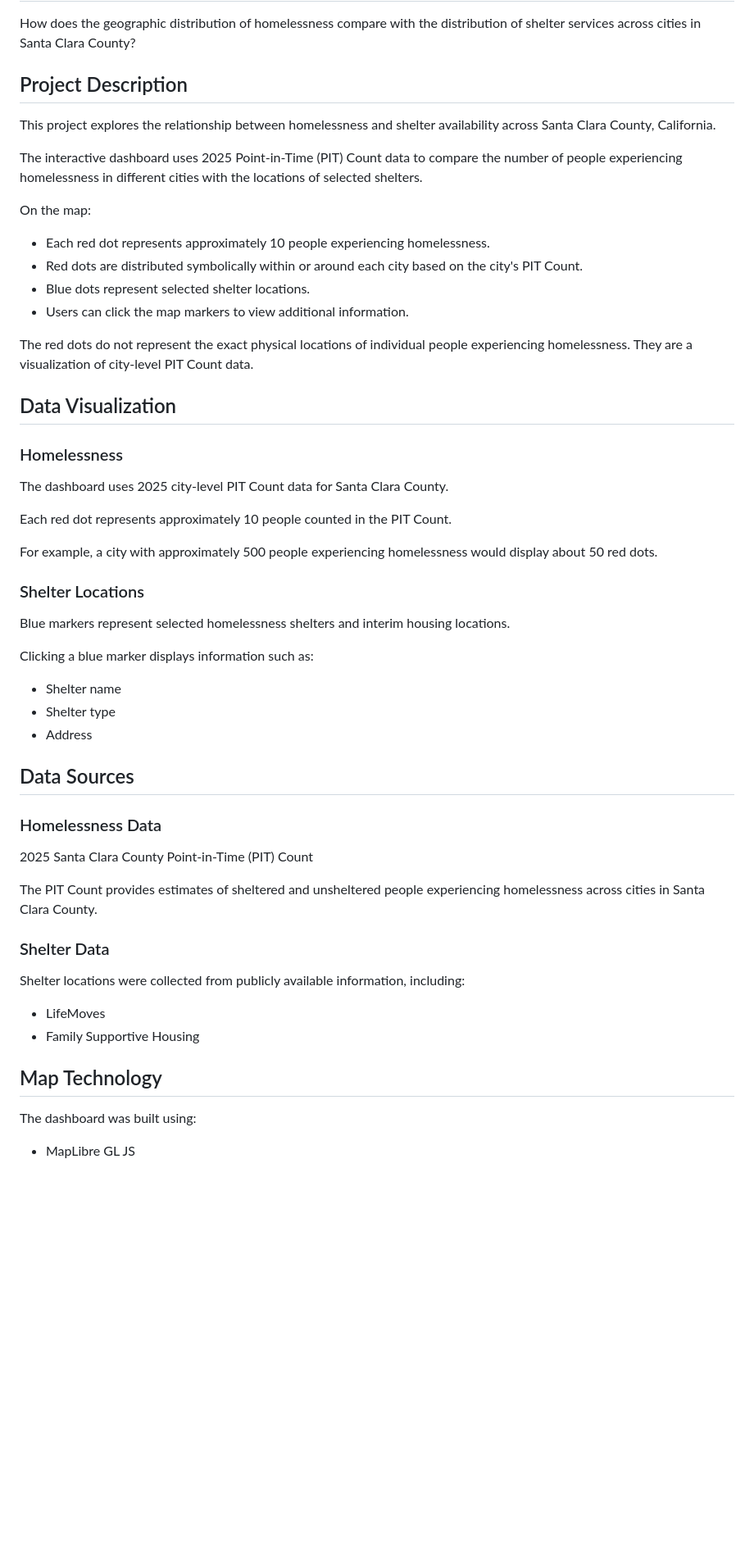
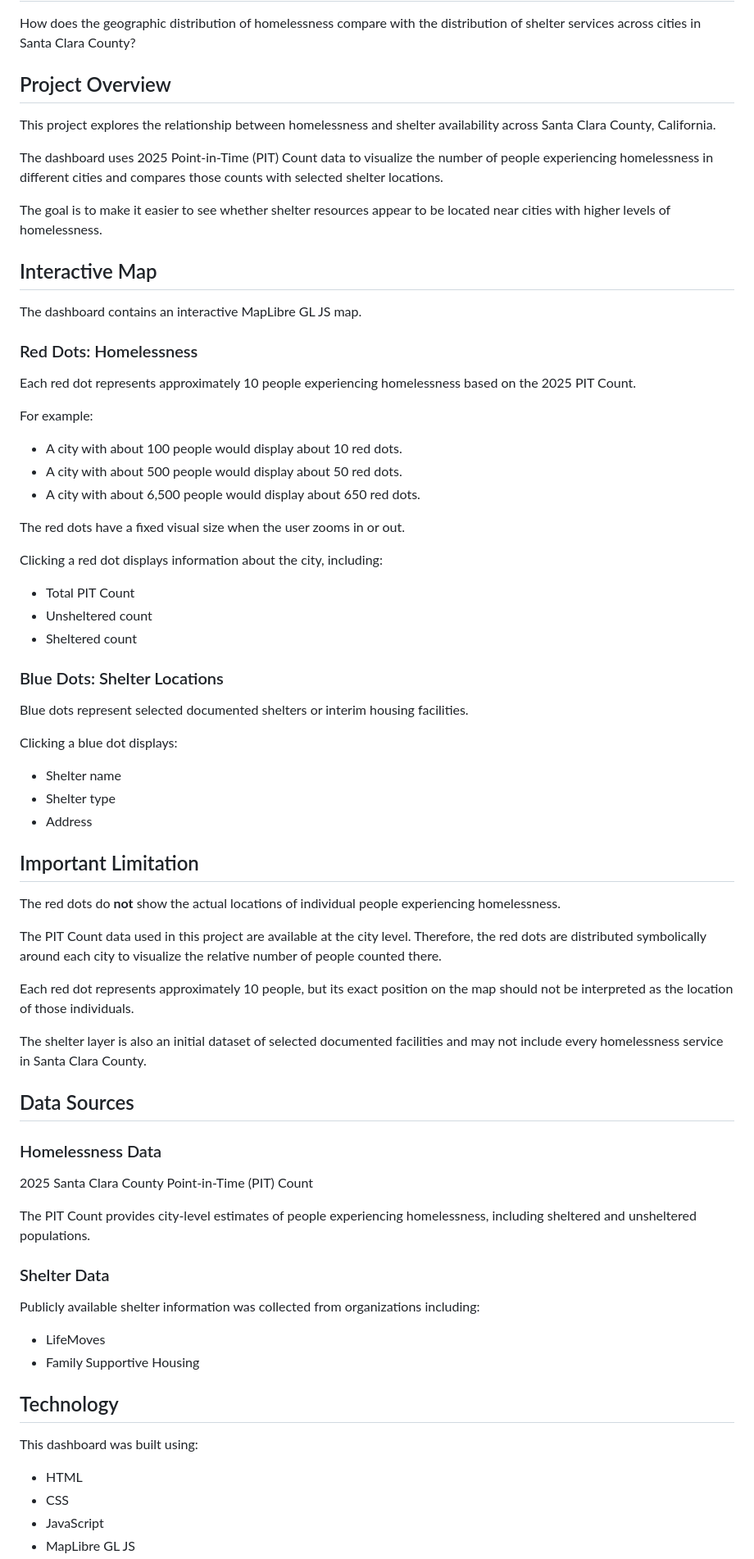
Before and after one commit to stevieee-here/homelessness-services, a Markdown page: README.md, the part around one of its changes. Shown at 82% size. GitHub-like rendering; blank space fills up the shorter version.

Commit message:
Revise README for project overview and details
Updated project description and features for clarity. Enhanced explanations of data visualization and technology used.

```diff
--- a/README.md
+++ b/README.md
@@ -4,40 +4,55 @@
 
 How does the geographic distribution of homelessness compare with the distribution of shelter services across cities in Santa Clara County?
 
-## Project Description
+## Project Overview
 
 This project explores the relationship between homelessness and shelter availability across Santa Clara County, California.
 
-The interactive dashboard uses 2025 Point-in-Time (PIT) Count data to compare the number of people experiencing homelessness in different cities with the locations of selected shelters.
+The dashboard uses 2025 Point-in-Time (PIT) Count data to visualize the number of people experiencing homelessness in different cities and compares those counts with selected shelter locations.
 
-On the map:
+The goal is to make it easier to see whether shelter resources appear to be located near cities with higher levels of homelessness.
 
-- Each red dot represents approximately 10 people experiencing homelessness.
-- Red dots are distributed symbolically within or around each city based on the city's PIT Count.
-- Blue dots represent selected shelter locations.
-- Users can click the map markers to view additional information.
+## Interactive Map
 
-The red dots do not represent the exact physical locations of individual people experiencing homelessness. They are a visualization of city-level PIT Count data.
+The dashboard contains an interactive MapLibre GL JS map.
 
-## Data Visualization
+### Red Dots: Homelessness
 
-### Homelessness
+Each red dot represents approximately 10 people experiencing homelessness based on the 2025 PIT Count.
 
-The dashboard uses 2025 city-level PIT Count data for Santa Clara County.
+For example:
 
-Each red dot represents approximately 10 people counted in the PIT Count.
+- A city with about 100 people would display about 10 red dots.
+- A city with about 500 people would display about 50 red dots.
+- A city with about 6,500 people would display about 650 red dots.
 
-For example, a city with approximately 500 people experiencing homelessness would display about 50 red dots.
+The red dots have a fixed visual size when the user zooms in or out.
 
-### Shelter Locations
+Clicking a red dot displays information about the city, including:
 
-Blue markers represent selected homelessness shelters and interim housing locations.
+- Total PIT Count
+- Unsheltered count
+- Sheltered count
 
-Clicking a blue marker displays information such as:
+### Blue Dots: Shelter Locations
+
+Blue dots represent selected documented shelters or interim housing facilities.
+
+Clicking a blue dot displays:
 
 - Shelter name
 - Shelter type
 - Address
+
+## Important Limitation
+
+The red dots do **not** show the actual locations of individual people experiencing homelessness.
+
+The PIT Count data used in this project are available at the city level. Therefore, the red dots are distributed symbolically around each city to visualize the relative number of people counted there.
+
+Each red dot represents approximately 10 people, but its exact position on the map should not be interpreted as the location of those individuals.
+
+The shelter layer is also an initial dataset of selected documented facilities and may not include every homelessness service in Santa Clara County.
 
 ## Data Sources
 
@@ -45,17 +60,20 @@ Clicking a blue marker displays information such as:
 
 2025 Santa Clara County Point-in-Time (PIT) Count
 
-The PIT Count provides estimates of sheltered and unsheltered people experiencing homelessness across cities in Santa Clara County.
+The PIT Count provides city-level estimates of people experiencing homelessness, including sheltered and unsheltered populations.
 
 ### Shelter Data
 
-Shelter locations were collected from publicly available information, including:
+Publicly available shelter information was collected from organizations including:
 
 - LifeMoves
 - Family Supportive Housing
 
-## Map Technology
+## Technology
 
-The dashboard was built using:
+This dashboard was built using:
 
+- HTML
+- CSS
+- JavaScript
 - MapLibre GL JS
```
Also changed, not shown: other parts of README.md (+29 -18 lines).
